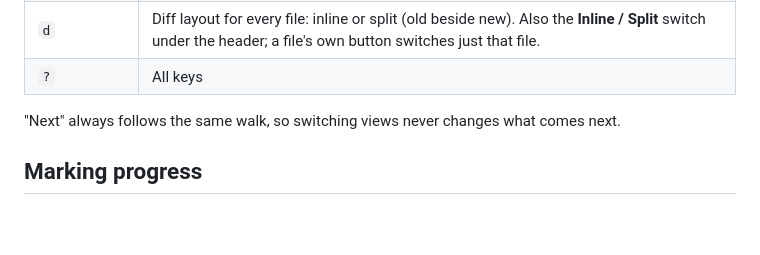
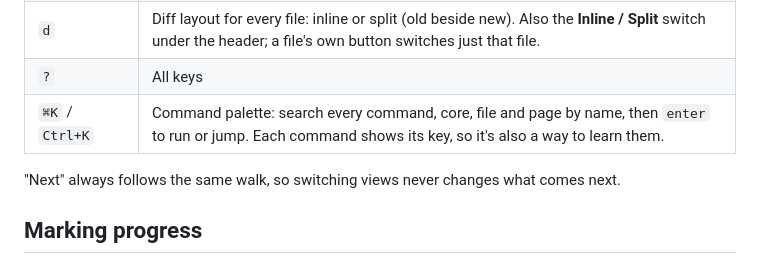
Before and after one commit to angrybayblade/bobby, a Markdown page: docs/reviewing.md, the part around the change. GitHub-like rendering; blank space fills up the shorter version.

```diff
--- a/docs/reviewing.md
+++ b/docs/reviewing.md
@@ -61,6 +61,7 @@ The breadcrumb bar shows where you are (`repo #n › core › page`) and the cur
 | `t` | File tree on the right: show or hide |
 | `d` | Diff layout for every file: inline or split (old beside new). Also the **Inline / Split** switch under the header; a file's own button switches just that file. |
 | `?` | All keys |
+| `⌘K` / `Ctrl+K` | Command palette: search every command, core, file and page by name, then `enter` to run or jump. Each command shows its key, so it's also a way to learn them. |
 
 "Next" always follows the same walk, so switching views never changes what comes next.
 
```
Also changed, not shown: docs/architecture.md (+1 -0 lines), docs/frontend.md (+5 -1 lines).
